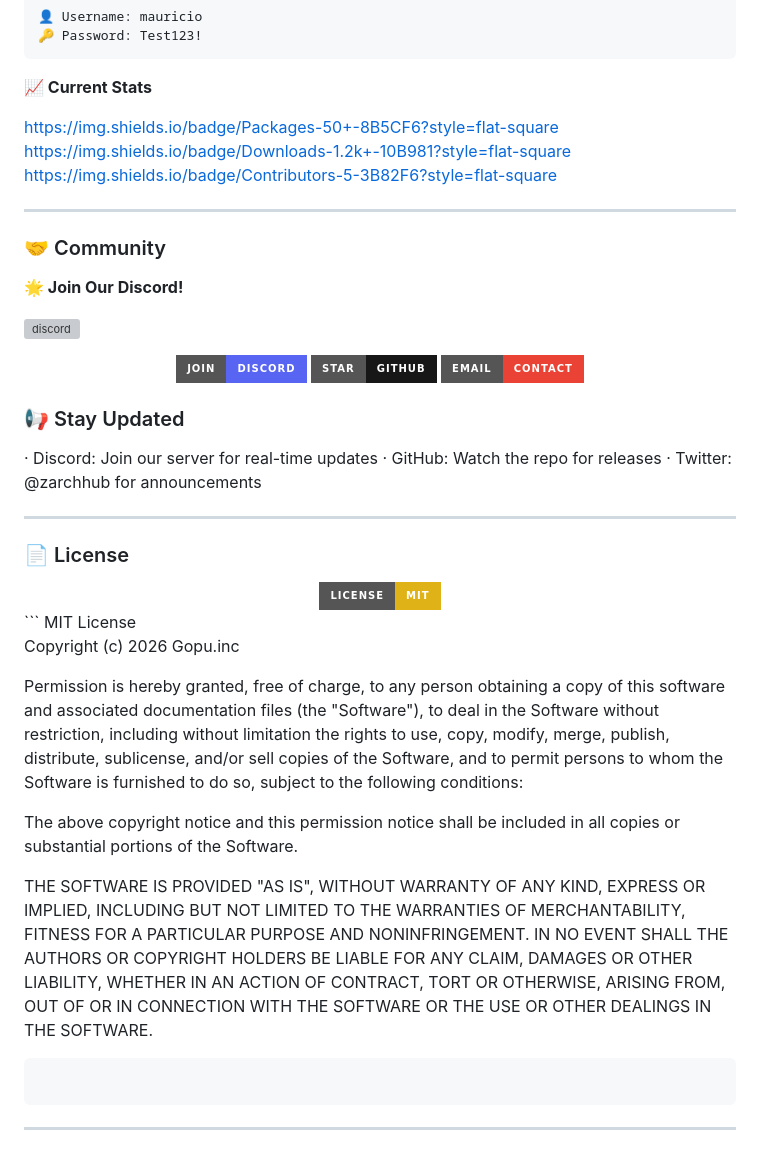
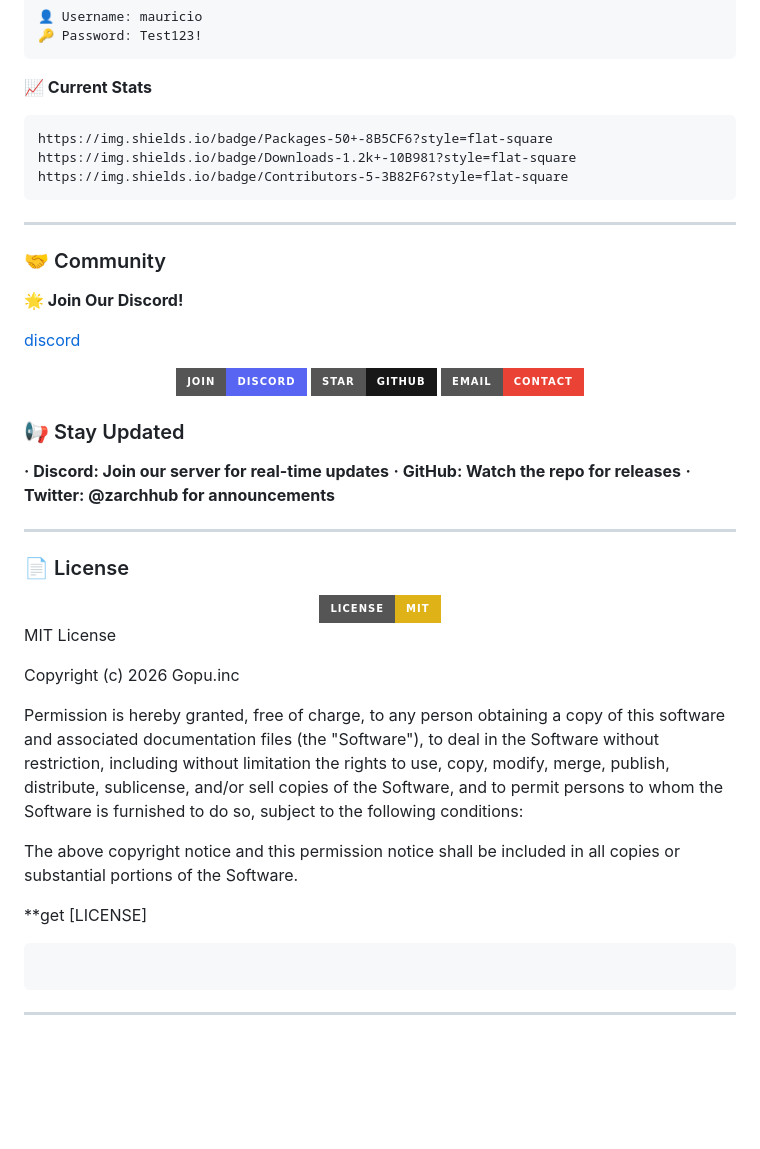
Before and after one commit to gopu-inc/gsql-badge, a Markdown page: README.md, the part around the change. Rendered like a GitHub page; badges without logos; blank space fills up the shorter version; grey boxes are pictures that could not be loaded.

````diff
--- a/README.md
+++ b/README.md
@@ -368,18 +368,18 @@ Deployment Render / Docker -
 ```
 
 **📈 Current Stats**
-
+```mairmed
 https://img.shields.io/badge/Packages-50+-8B5CF6?style=flat-square
 https://img.shields.io/badge/Downloads-1.2k+-10B981?style=flat-square
 https://img.shields.io/badge/Contributors-5-3B82F6?style=flat-square
-
+```
 ---
 
 ### 🤝 Community
 
 **🌟 Join Our Discord!**
 
-![discord](https://discordapp.com/api/guilds/123456789/widget.png?style=banner2)
+[discord](https://discordapp.com/api/guilds/123456789/widget.png?style=banner2)
 
 <div align="center">
   <a href="https://discord.gg/W2xN49q9h">
@@ -395,9 +395,9 @@ https://img.shields.io/badge/Contributors-5-3B82F6?style=flat-square
 
 ### 📢 Stay Updated
 
-· Discord: Join our server for real-time updates
-· GitHub: Watch the repo for releases
-· Twitter: @zarchhub for announcements
+**· Discord: Join our server for real-time updates**
+**· GitHub: Watch the repo for releases**
+**· Twitter: @zarchhub for announcements**
 
 ---
 
@@ -406,7 +406,7 @@ https://img.shields.io/badge/Contributors-5-3B82F6?style=flat-square
 <div align="center">
   <img src="https://img.shields.io/badge/License-MIT-yellow?style=for-the-badge&logo=open-source-initiative&logoColor=white" alt="MIT License"/>
 </div>
-```
+
 MIT License
 
 Copyright (c) 2026 Gopu.inc
@@ -421,13 +421,7 @@ furnished to do so, subject to the following conditions:
 The above copyright notice and this permission notice shall be included in all
 copies or substantial portions of the Software.
 
-THE SOFTWARE IS PROVIDED "AS IS", WITHOUT WARRANTY OF ANY KIND, EXPRESS OR
-IMPLIED, INCLUDING BUT NOT LIMITED TO THE WARRANTIES OF MERCHANTABILITY,
-FITNESS FOR A PARTICULAR PURPOSE AND NONINFRINGEMENT. IN NO EVENT SHALL THE
-AUTHORS OR COPYRIGHT HOLDERS BE LIABLE FOR ANY CLAIM, DAMAGES OR OTHER
-LIABILITY, WHETHER IN AN ACTION OF CONTRACT, TORT OR OTHERWISE, ARISING FROM,
-OUT OF OR IN CONNECTION WITH THE SOFTWARE OR THE USE OR OTHER DEALINGS IN THE
-SOFTWARE.
+**get [LICENSE]
 ```
 ```
 ---
````
